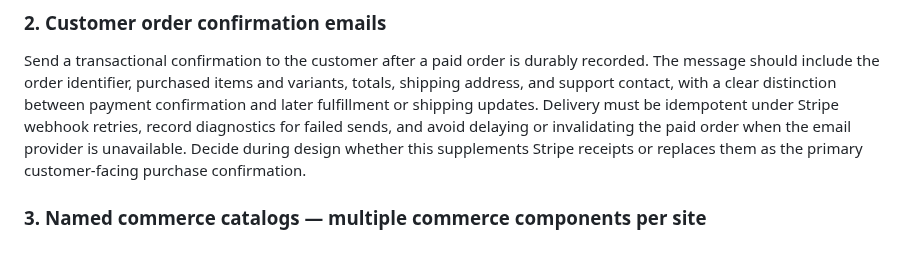
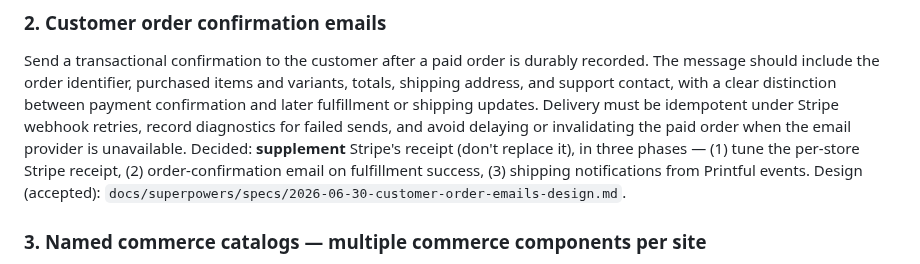
Before and after one commit to nopolabs/clodsite, a Markdown page: ROADMAP.md, the part around the change. GitHub-like rendering.

Commit message:
docs: design spec for customer order emails (item 2), phased
Captures the agreed three-phase plan for item 2: (1) tune the per-store Stripe
receipt (operator, no code), (2) order-confirmation email on fulfillment success
supplementing the receipt (ship-to, our order id, fulfillment expectations;
reliability mirrors item 22 slice 1), (3) shipping notifications from Printful
events (greenfield; auth/provisioning/idempotency flagged as open). Decision:
supplement, not replace. Point ROADMAP item 2 at the spec.

Co-Authored-By: Claude Opus 4.8 <noreply@anthropic.com>

```diff
--- a/ROADMAP.md
+++ b/ROADMAP.md
@@ -33,9 +33,11 @@ items and variants, totals, shipping address, and support contact, with a clear
 distinction between payment confirmation and later fulfillment or shipping
 updates. Delivery must be idempotent under Stripe webhook retries, record
 diagnostics for failed sends, and avoid delaying or invalidating the paid order
-when the email provider is unavailable. Decide during design whether this
-supplements Stripe receipts or replaces them as the primary customer-facing
-purchase confirmation.
+when the email provider is unavailable. Decided: **supplement** Stripe's receipt
+(don't replace it), in three phases — (1) tune the per-store Stripe receipt, (2)
+order-confirmation email on fulfillment success, (3) shipping notifications from
+Printful events. Design (accepted):
+`docs/superpowers/specs/2026-06-30-customer-order-emails-design.md`.
 
 ### 3. Named commerce catalogs — multiple commerce components per site
 
```
Also changed, not shown: 1 other file.
